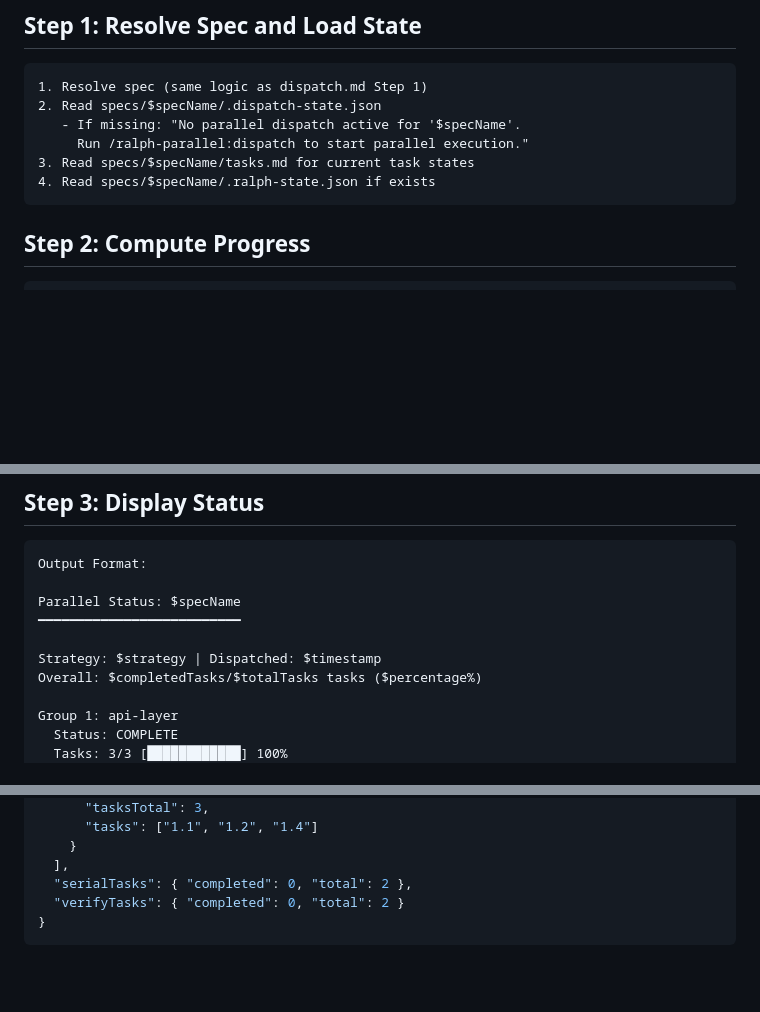
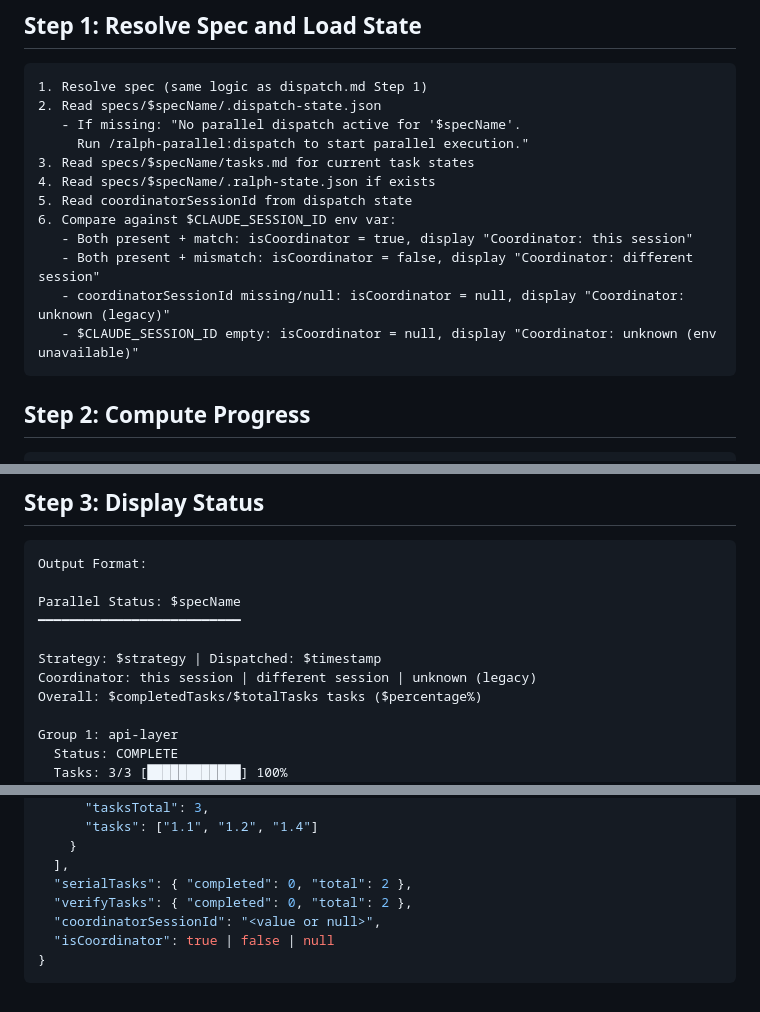
Before and after one commit to kavanaghpatrick/ralph-parallel, a Markdown page: ralph-parallel/commands/status.md, 3 parts joined by grey strips. Drawn GitHub-style; blank space fills up the shorter version.

Commit message:
feat(status): display coordinator session ownership
Signed-off-by: dispatch-reclaim-and-status-[p2]

````diff
--- a/ralph-parallel/commands/status.md
+++ b/ralph-parallel/commands/status.md
@@ -24,6 +24,12 @@ From `$ARGUMENTS`, extract:
      Run /ralph-parallel:dispatch to start parallel execution."
 3. Read specs/$specName/tasks.md for current task states
 4. Read specs/$specName/.ralph-state.json if exists
+5. Read coordinatorSessionId from dispatch state
+6. Compare against $CLAUDE_SESSION_ID env var:
+   - Both present + match: isCoordinator = true, display "Coordinator: this session"
+   - Both present + mismatch: isCoordinator = false, display "Coordinator: different session"
+   - coordinatorSessionId missing/null: isCoordinator = null, display "Coordinator: unknown (legacy)"
+   - $CLAUDE_SESSION_ID empty: isCoordinator = null, display "Coordinator: unknown (env unavailable)"
 ```
 
 ## Step 2: Compute Progress
@@ -65,6 +71,7 @@ Parallel Status: $specName
 ━━━━━━━━━━━━━━━━━━━━━━━━━━
 
 Strategy: $strategy | Dispatched: $timestamp
+Coordinator: this session | different session | unknown (legacy)
 Overall: $completedTasks/$totalTasks tasks ($percentage%)
 
 Group 1: api-layer
@@ -132,6 +139,8 @@ When `--json` flag present, output the raw dispatch state merged with live progr
     }
   ],
   "serialTasks": { "completed": 0, "total": 2 },
-  "verifyTasks": { "completed": 0, "total": 2 }
+  "verifyTasks": { "completed": 0, "total": 2 },
+  "coordinatorSessionId": "<value or null>",
+  "isCoordinator": true | false | null
 }
 ```
````
